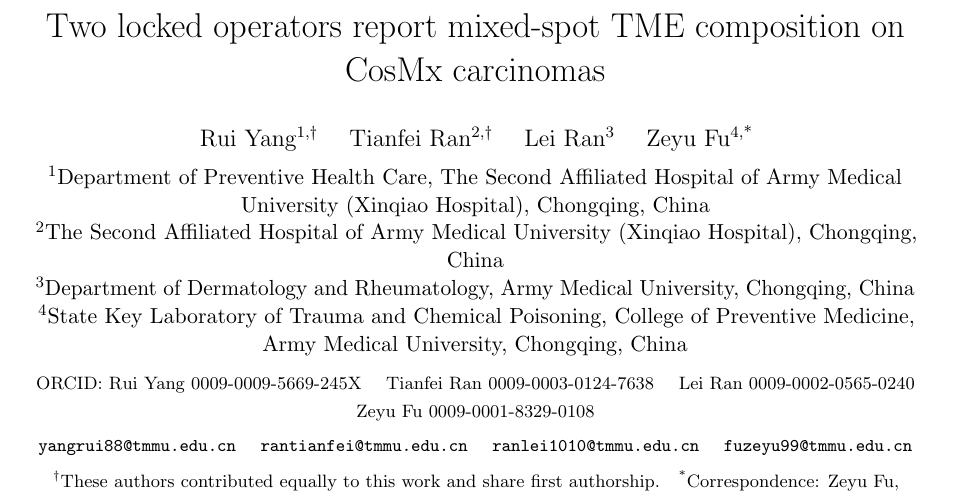
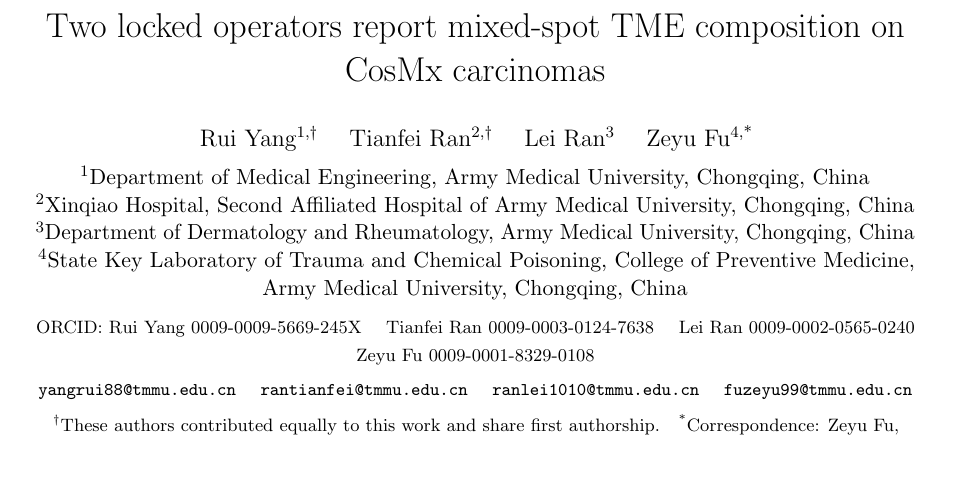
Before and after one commit to PeterPonyu/spgd-tme, a LaTeX paper (manuscript/main.tex): part of page 1 of 26, cut so that both start at the same text, the shorter picture padded with empty space. Compiled offline with pdfLaTeX.

Commit message:
Take each author's affiliation from the record the portal will resolve it against
The strings were written from what we knew of the units; the portal resolves an
author through their ORCID employment entry and matches it against the paper.
Where the two disagree the author reads as unaffiliated, so these are now the
ORCID entries verbatim rather than a tidier phrasing of them.

sort&compress goes with them. unsrtnat numbers by first appearance, so a
multi-citation printed in argument order came out as an unsorted run -- the
related-work sentence rendered [4, 5, 17, 18, 19, 6, 20, 21, 22, 7], which reads
as a dump whatever the references are.

```diff
--- a/manuscript/main.tex
+++ b/manuscript/main.tex
@@ -14,7 +14,10 @@
 \usepackage{tikz}
 \usetikzlibrary{arrows.meta,positioning,calc,fit}
 \usepackage{placeins}
-\usepackage[numbers]{natbib}
+% sort&compress, because unsrtnat numbers by first appearance: a multi-citation
+% written in the order the argument needs it prints as an unsorted run of ten
+% numbers, which reads as a citation dump rather than as one supporting group.
+\usepackage[numbers,sort&compress]{natbib}
 \usepackage{microtype}
 \usepackage{hyperref}
 \title{Two locked operators report mixed-spot TME composition on CosMx carcinomas}
@@ -28,12 +31,11 @@
 Rui Yang\textsuperscript{1,\dag} \quad Tianfei Ran\textsuperscript{2,\dag} \quad
 Lei Ran\textsuperscript{3} \quad Zeyu Fu\textsuperscript{4,*}%
 \\[5pt]
-{\normalsize\textsuperscript{1}Department of Preventive Health Care, The Second
-Affiliated Hospital of Army Medical University (Xinqiao Hospital), Chongqing,
-China}%
+{\normalsize\textsuperscript{1}Department of Medical Engineering, Army Medical
+University, Chongqing, China}%
 \\
-{\normalsize\textsuperscript{2}The Second Affiliated Hospital of Army Medical
-University (Xinqiao Hospital), Chongqing, China}%
+{\normalsize\textsuperscript{2}Xinqiao Hospital, Second Affiliated Hospital of
+Army Medical University, Chongqing, China}%
 \\
 {\normalsize\textsuperscript{3}Department of Dermatology and Rheumatology, Army
 Medical University, Chongqing, China}%
```
Also changed, not shown: manuscript/main.tex (6 more changed lines).
